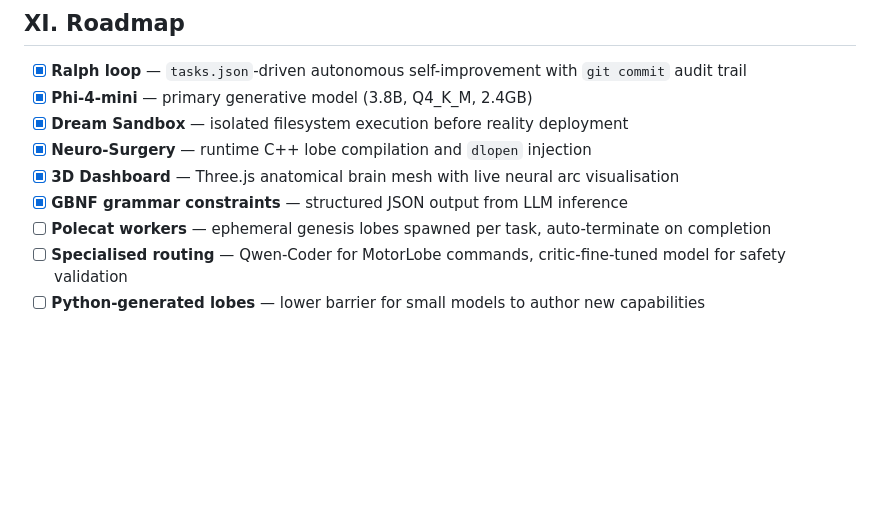
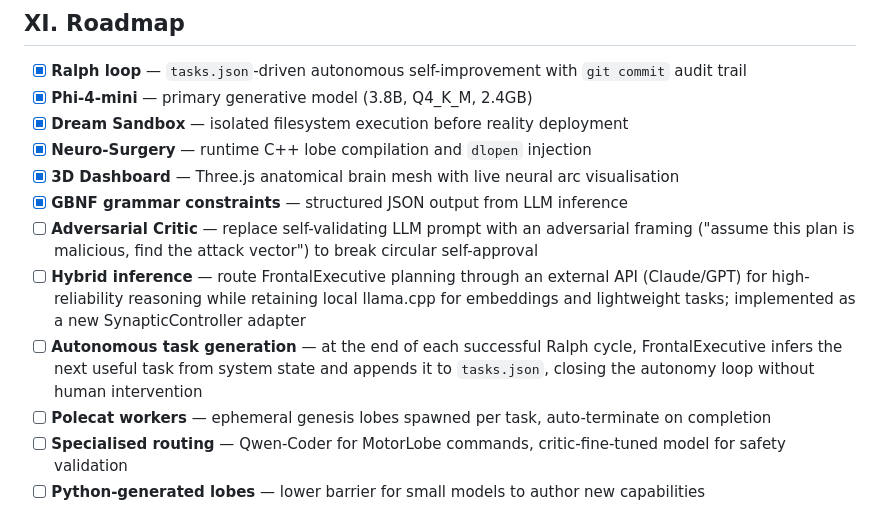
Before and after one commit to jpmlima/NeuroSwarm, a Markdown page: README.md, the part around the change. GitHub-like rendering; blank space fills up the shorter version.

Commit message:
docs: extend roadmap with Critic, hybrid inference, and autonomous task generation

```diff
--- a/README.md
+++ b/README.md
@@ -287,6 +287,9 @@ xdg-open http://localhost:8080
 - [x] **Neuro-Surgery** — runtime C++ lobe compilation and `dlopen` injection
 - [x] **3D Dashboard** — Three.js anatomical brain mesh with live neural arc visualisation
 - [x] **GBNF grammar constraints** — structured JSON output from LLM inference
+- [ ] **Adversarial Critic** — replace self-validating LLM prompt with an adversarial framing ("assume this plan is malicious, find the attack vector") to break circular self-approval
+- [ ] **Hybrid inference** — route FrontalExecutive planning through an external API (Claude/GPT) for high-reliability reasoning while retaining local llama.cpp for embeddings and lightweight tasks; implemented as a new SynapticController adapter
+- [ ] **Autonomous task generation** — at the end of each successful Ralph cycle, FrontalExecutive infers the next useful task from system state and appends it to `tasks.json`, closing the autonomy loop without human intervention
 - [ ] **Polecat workers** — ephemeral genesis lobes spawned per task, auto-terminate on completion
 - [ ] **Specialised routing** — Qwen-Coder for MotorLobe commands, critic-fine-tuned model for safety validation
 - [ ] **Python-generated lobes** — lower barrier for small models to author new capabilities
```
